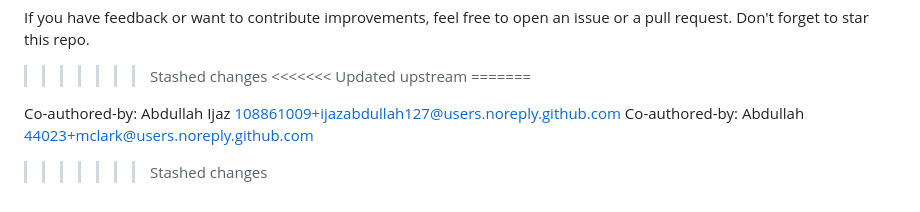
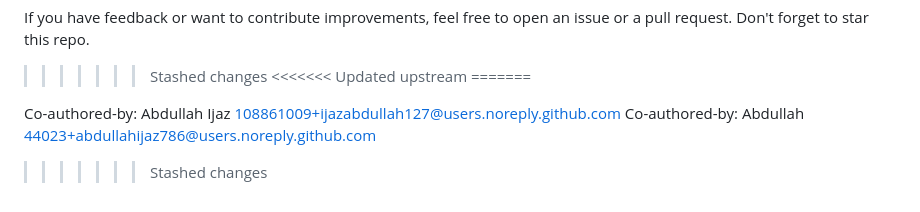
Before and after one commit to ijazabdullah127/Car-Quest, a Markdown page: README.md, the part around the change. GitHub-like rendering.

Commit message:
new changes
Co-authored-by: @ijazabdullah127 <108861009+ijazabdullah127@users.noreply.github.com>
Co-authored-by: @abdullahijaz786  <44023+abdullahijaz786@users.noreply.github.com>
Co-Authored-By: Abdullah <198483878+abdullahijaz786@users.noreply.github.com>

```diff
--- a/README.md
+++ b/README.md
@@ -182,5 +182,5 @@ If you have feedback or want to contribute improvements, feel free to open an is
 
 
 Co-authored-by: Abdullah Ijaz <108861009+ijazabdullah127@users.noreply.github.com>
-Co-authored-by: Abdullah <44023+mclark@users.noreply.github.com>
+Co-authored-by: Abdullah <44023+abdullahijaz786@users.noreply.github.com>
 >>>>>>> Stashed changes
```
